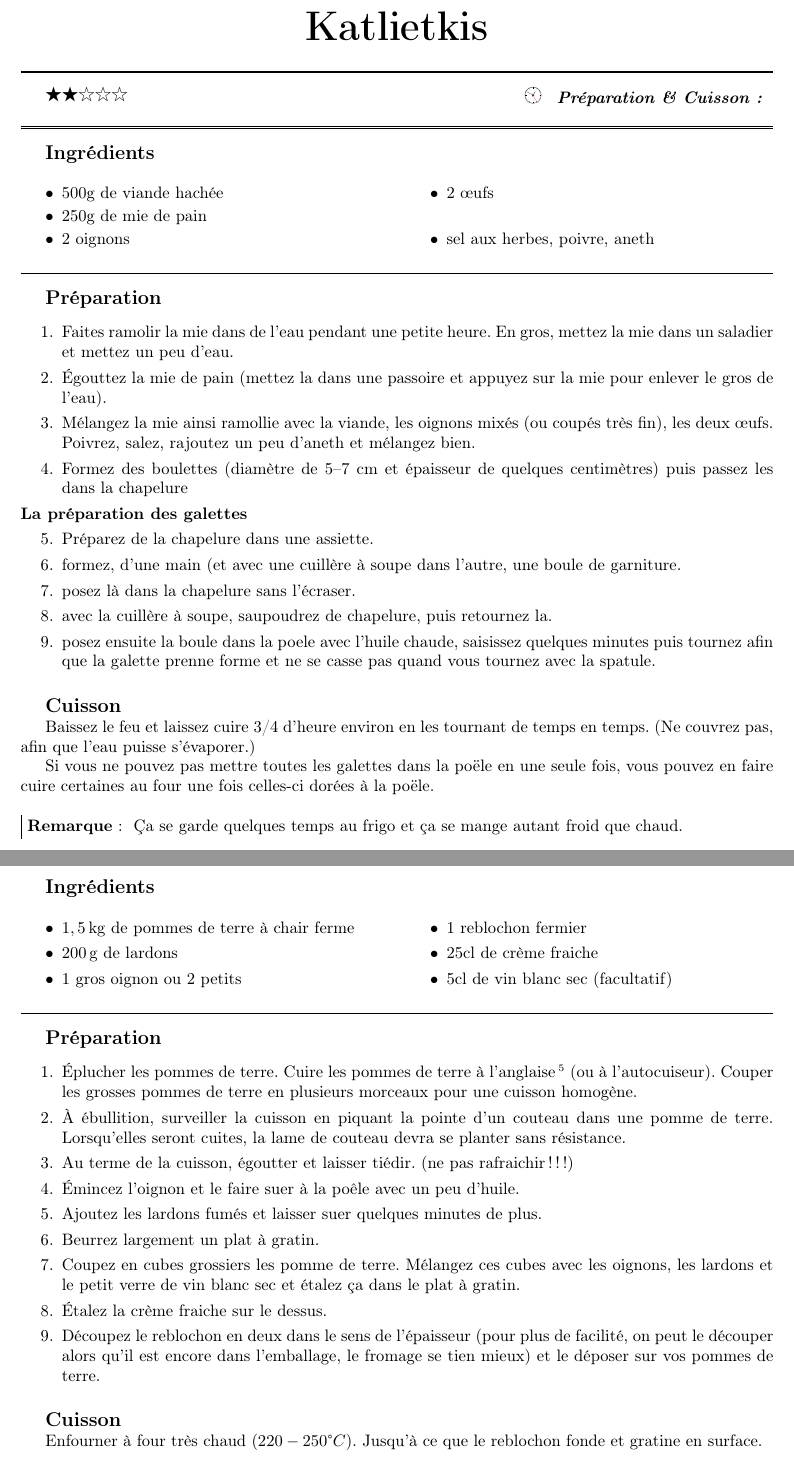
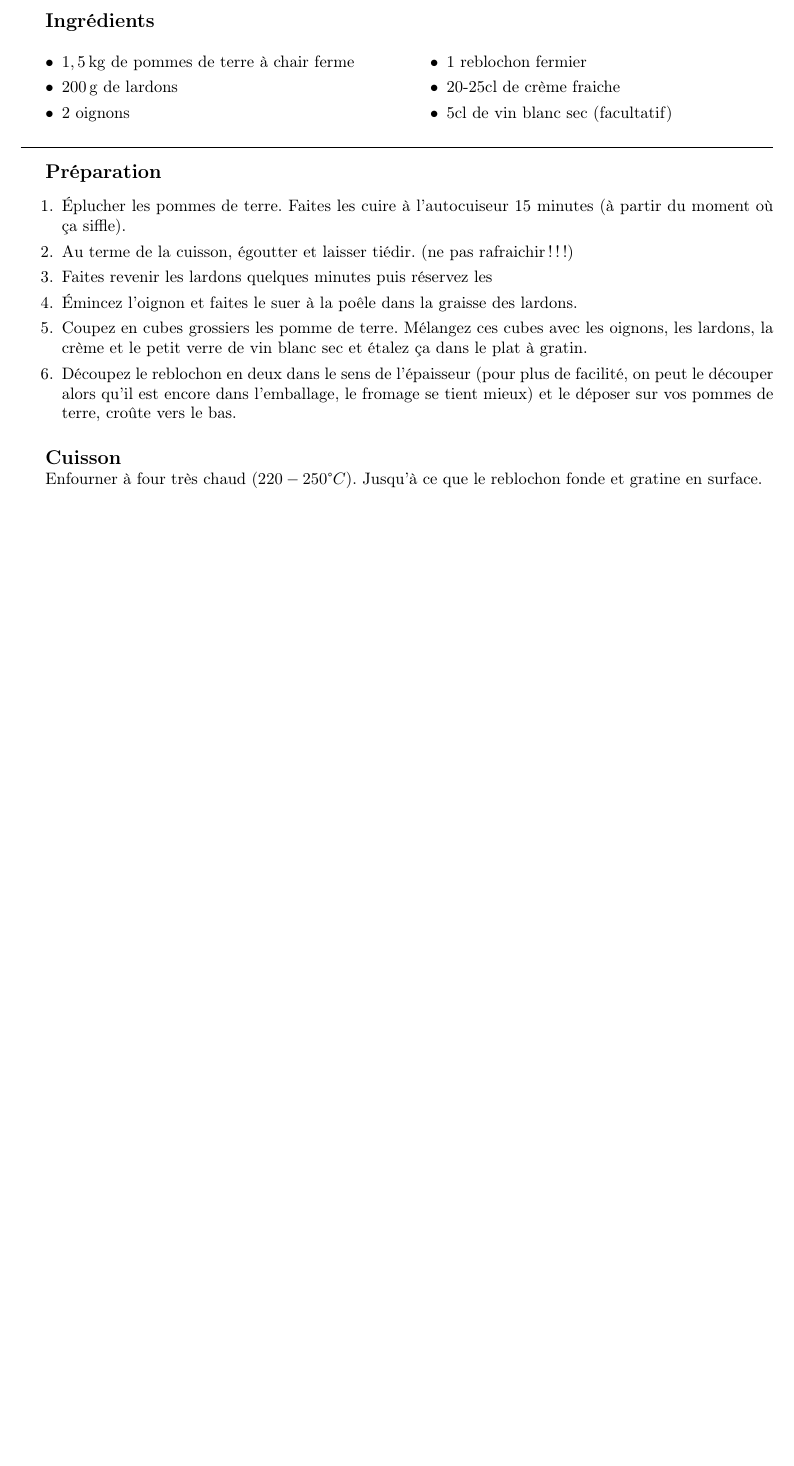
Before and after one commit to sanyaade-teachings/autiwa-tutorials, a LaTeX document (recettes/recettes.tex, which reads recettes/chapitres/01_plat_principal.tex): two parts of pages 26 and 51 of 111 before the commit and part of page 50 of 110 after it, the two joined at a grey line, cut at the place of the change, the shorter picture padded with empty space. Compiled offline with pdfLaTeX; an older LaTeX class or package is replaced by its successor.

Commit message:
recettes

```diff
--- a/recettes/chapitres/01_plat_principal.tex
+++ b/recettes/chapitres/01_plat_principal.tex
@@ -549,43 +549,6 @@ Enfourner à $180\degres$ et laisser cuire entre $20$ et $30$ minutes. Servir da
 \end{cuisson}
 \end{recette}
 
-\begin{recette}{Katlietkis}{2}{}{}
-\begin{ingredients}
-\ingredient 500g de viande hachée
-\ingredient 250g de mie de pain
-\ingredient 2 oignons
-\ingredient 2 œufs
-\ingredient sel aux herbes, poivre, aneth
-\end{ingredients}
-
-\begin{preparation}
-\etape Faites ramolir la mie dans de l'eau pendant une petite heure. En gros, mettez la mie dans un saladier et mettez un peu d'eau.
-\etape Égouttez la mie de pain (mettez la dans une passoire et appuyez sur la mie pour enlever le gros de l'eau).
-\etape Mélangez la mie ainsi ramollie avec la viande, les oignons mixés (ou coupés très fin), les deux œufs. Poivrez, salez, rajoutez un peu d'aneth et mélangez bien.
-\etape  Formez des boulettes (diamètre de 5--7 cm et épaisseur de quelques centimètres) puis passez les dans la chapelure
-
-\etape[La préparation des galettes]
-
-\etape Préparez de la chapelure dans une assiette.
-\etape formez, d'une main (et avec une cuillère à soupe dans l'autre, une boule de garniture.
-\etape posez là dans la chapelure sans l'écraser.
-\etape avec la cuillère à soupe, saupoudrez de chapelure, puis retournez la.
-\etape posez ensuite la boule dans la poele avec l'huile chaude, saisissez quelques minutes puis tournez afin que la galette prenne forme et ne se casse pas quand vous tournez avec la spatule.
-\end{preparation}
-
-
-\begin{cuisson}
-
-Baissez le feu et laissez cuire 3/4 d'heure environ en les tournant de temps en temps. (Ne couvrez pas, afin que l'eau puisse s'évaporer.)
-
-Si vous ne pouvez pas mettre toutes les galettes dans la poële en une seule fois, vous pouvez en faire cuire certaines au four une fois celles-ci dorées à la poële.
-
-\begin{remarque}
-Ça se garde quelques temps au frigo et ça se mange autant froid que chaud.
-\end{remarque}
-\end{cuisson}
-\end{recette}
-
 \begin{recette}{Lapin à la moutarde}{5}{30 min}{50 min}
 \begin{ingredients}[6 pers.]
 \ingredient 1 lapin coupé en morceaux
@@ -1272,22 +1243,19 @@ Le plus pratique, ce sont les paquets de gésiers au rayon lardons ou canard. Le
 \begin{ingredients}
 \ingredient $1,5\unit{kg}$ de pommes de terre à chair ferme
 \ingredient $200\unit{g}$ de lardons
-\ingredient $1$ gros oignon ou 2 petits
+\ingredient 2 oignons
 \ingredient $1$ reblochon fermier
-\ingredient 25cl de crème fraiche
+\ingredient 20-25cl de crème fraiche
 \ingredient 5cl de vin blanc sec (facultatif)
 \end{ingredients}
 
 \begin{preparation}
-\etape Éplucher les pommes de terre. Cuire les pommes de terre à l'anglaise\footnote{Cuire un aliment à l'eau bouillante salée. Dans le cas des pommes de terre, la cuisson démarre à froid.} (ou à l'autocuiseur). Couper les grosses pommes de terre en plusieurs morceaux pour une cuisson homogène.
-\etape À ébullition, surveiller la cuisson en piquant la pointe d'un couteau dans une pomme de terre. Lorsqu'elles seront cuites, la lame de couteau devra se planter sans résistance.
+\etape Éplucher les pommes de terre. Faites les cuire à l'autocuiseur 15 minutes (à partir du moment où ça siffle).
 \etape Au terme de la cuisson, égoutter et laisser tiédir. (ne pas rafraichir !!!)
-\etape Émincez l'oignon et le faire suer à la poêle avec un peu d'huile.
-\etape Ajoutez les lardons fumés et laisser suer quelques minutes de plus.
-\etape Beurrez largement un plat à gratin.
-\etape Coupez en cubes grossiers les pomme de terre. Mélangez ces cubes avec les oignons, les lardons et le petit verre de vin blanc sec et étalez ça dans le plat à gratin.
-\etape Étalez la crème fraiche sur le dessus.
-\etape Découpez le reblochon en deux dans le sens de l'épaisseur (pour plus de facilité, on peut le découper alors qu'il est encore dans l'emballage, le fromage se tien mieux) et le déposer sur vos pommes de terre.
+\etape Faites revenir les lardons quelques minutes puis réservez les
+\etape Émincez l'oignon et faites le suer à la poêle dans la graisse des lardons.
+\etape Coupez en cubes grossiers les pomme de terre. Mélangez ces cubes avec les oignons, les lardons, la crème et le petit verre de vin blanc sec et étalez ça dans le plat à gratin.
+\etape Découpez le reblochon en deux dans le sens de l'épaisseur (pour plus de facilité, on peut le découper alors qu'il est encore dans l'emballage, le fromage se tient mieux) et le déposer sur vos pommes de terre, croûte vers le bas.
 \end{preparation}
 
 \begin{cuisson}
```
Also changed, not shown: python/python.tex (+6 -0 lines), recettes/recettes.tex (+5 -2 lines), recettes/vrac_recettes_non_utilise.tex (+37 -0 lines), recettes/recettes.pdf, recettes/chapitres/01_plat_principal.tex (20 more changed lines).
